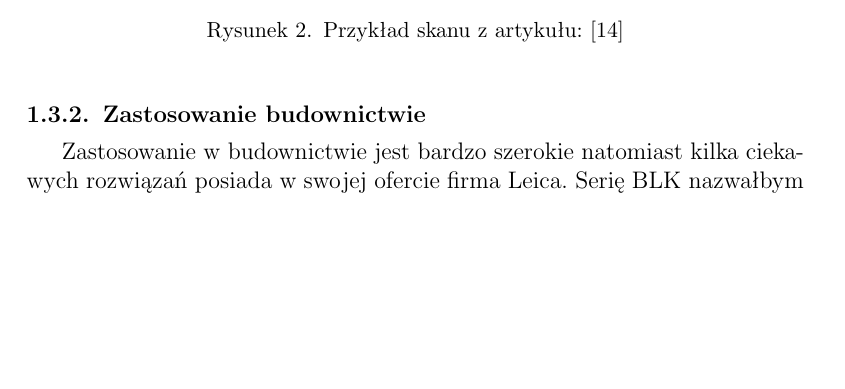
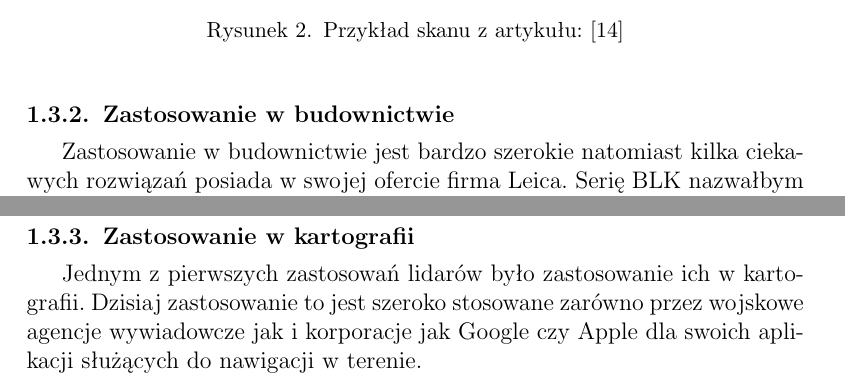
Before and after one commit to KP191458/Lidar2d, a LaTeX thesis (Thesis/thesis.tex, which reads Thesis/02_introduction.tex): part of page 5 of 35 before the commit and two parts of pages 5 and 8 of 36 after it, the two joined at a grey line, cut so that both start at the same text, the shorter picture padded with empty space. Compiled offline with pdfLaTeX.

Commit message:
Cartography subsection begun.

```diff
--- a/Thesis/02_introduction.tex
+++ b/Thesis/02_introduction.tex
@@ -53,7 +53,7 @@ Dzięki cyklicznym pomiarom i porównywaniu wyników system jest z stanie znale
 
 Z laserowej inspekcji torów korzysta również nowojorskie metro.
 
-\subsubsection{Zastosowanie budownictwie}
+\subsubsection{Zastosowanie w budownictwie}
 Zastosowanie w budownictwie jest bardzo szerokie natomiast kilka ciekawych rozwiązań posiada w swojej ofercie firma Leica. Serię BLK nazwałbym kamieniami milowymi współczesnego rozwoju technologii Lidar.\\
 
 \textbf{BLK360}
@@ -104,3 +104,7 @@ Przewagę nad systemami monitoringu wykorzystującymi jedynie kamery jest taka
     \caption{Poglądowy schemat działania ze strony internetowej producenta \cite{blk247}}
     \label{fig:house-night}
 \end{figure}
+
+\newpage
+\subsubsection{Zastosowanie w kartografii}
+Jednym z pierwszych zastosowań lidarów było zastosowanie ich w kartografii. Dzisiaj zastosowanie to jest szeroko stosowane zarówno przez wojskowe agencje wywiadowcze jak i korporacje jak Google czy Apple dla swoich aplikacji służących do nawigacji w terenie.\\
```
Also changed, not shown: Thesis/thesis.tex (+1 -0 lines).
